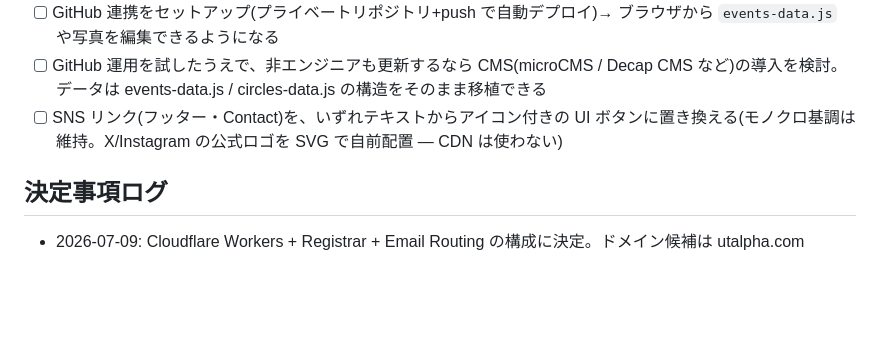
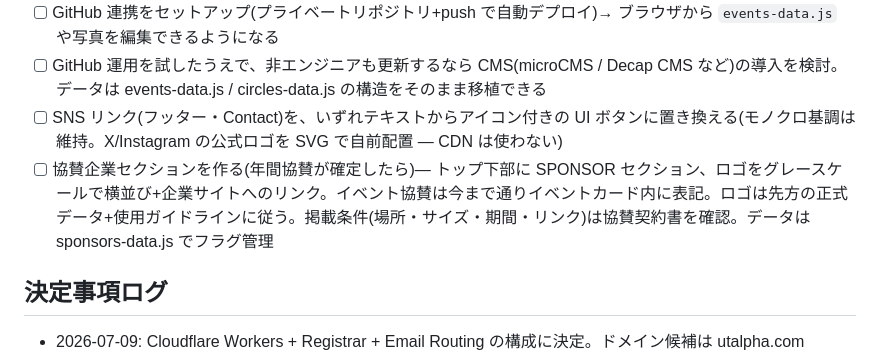
Before and after one commit to tellulludaichi-byte/asobiba, a Markdown page: SPEC.md, the part around the change. Rendered like a GitHub page; blank space fills up the shorter version.

Commit message:
TODO: 協賛企業セクションの追加を積む

```diff
--- a/SPEC.md
+++ b/SPEC.md
@@ -71,6 +71,7 @@
 - [ ] GitHub 連携をセットアップ(プライベートリポジトリ+push で自動デプロイ)→ ブラウザから `events-data.js` や写真を編集できるようになる
 - [ ] GitHub 運用を試したうえで、非エンジニアも更新するなら CMS(microCMS / Decap CMS など)の導入を検討。データは events-data.js / circles-data.js の構造をそのまま移植できる
 - [ ] SNS リンク(フッター・Contact)を、いずれテキストからアイコン付きの UI ボタンに置き換える(モノクロ基調は維持。X/Instagram の公式ロゴを SVG で自前配置 — CDN は使わない)
+- [ ] 協賛企業セクションを作る(年間協賛が確定したら)— トップ下部に SPONSOR セクション、ロゴをグレースケールで横並び+企業サイトへのリンク。イベント協賛は今まで通りイベントカード内に表記。ロゴは先方の正式データ+使用ガイドラインに従う。掲載条件(場所・サイズ・期間・リンク)は協賛契約書を確認。データは sponsors-data.js でフラグ管理
 
 ## 決定事項ログ
 
```
